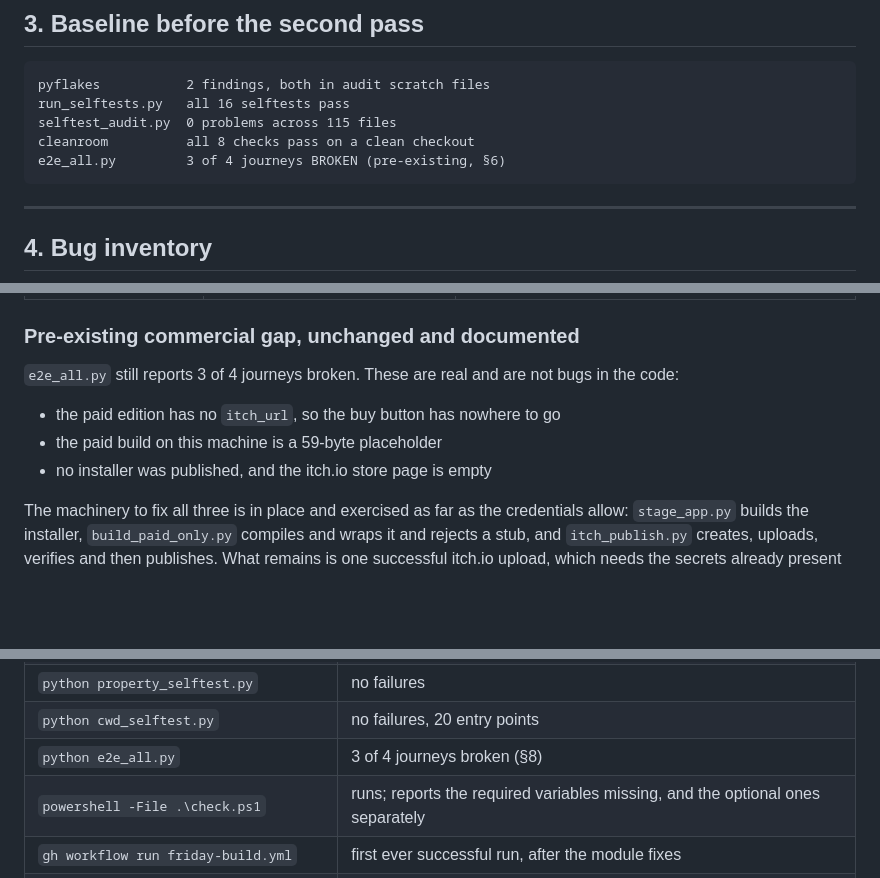
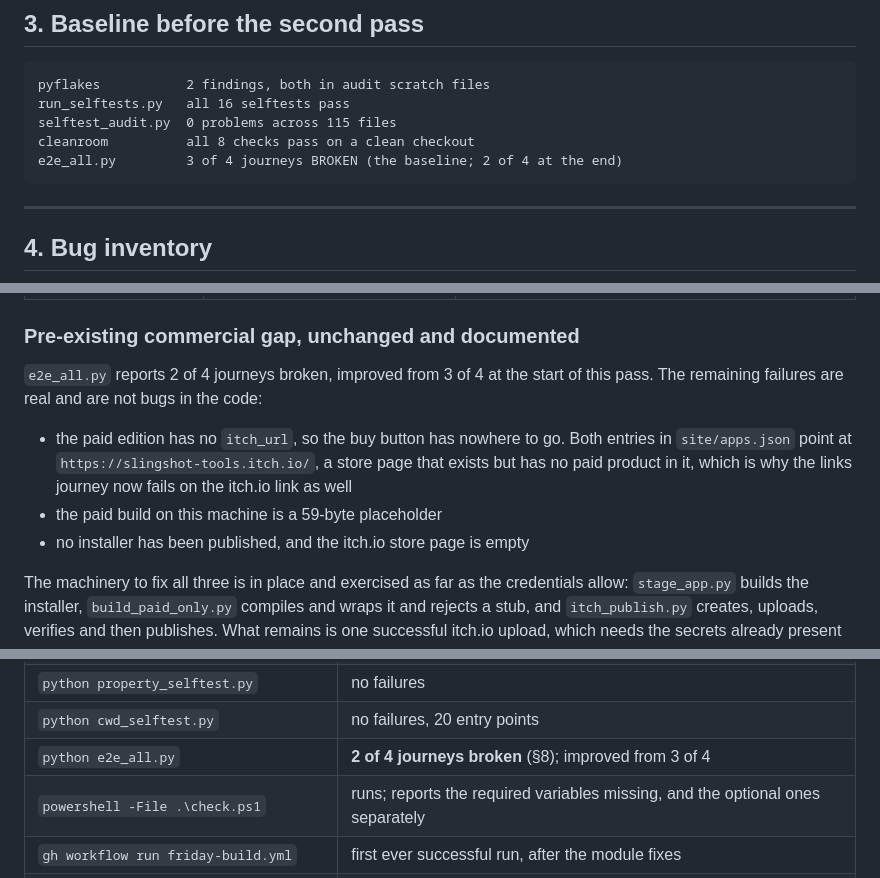
Before and after one commit to tbougnar/Slingshot-Tools, a Markdown page: BUG_AUDIT.md, 3 parts joined by grey strips. Drawn GitHub-style; blank space fills up the shorter version.

Commit message:
﻿Record the improved end-to-end result honestly, including what got worse
The buy journey now reaches all 18 steps. The links journey dropped from 12 of
13 to 11 of 12 because the itch.io link now resolves to a store page that
exists but holds no paid product, which is the same missing upload the buy
journey reports. It is recorded rather than left as an unexplained movement in
a number.

Two of four journeys remain broken, and both trace to one cause: nothing has
been uploaded to itch.io yet. That needs the repository secrets, so it is a
blocker with a stated next step rather than a code defect.

````diff
--- a/BUG_AUDIT.md
+++ b/BUG_AUDIT.md
@@ -72,7 +72,7 @@ pyflakes           2 findings, both in audit scratch files
 run_selftests.py   all 16 selftests pass
 selftest_audit.py  0 problems across 115 files
 cleanroom          all 8 checks pass on a clean checkout
-e2e_all.py         3 of 4 journeys BROKEN (pre-existing, §6)
+e2e_all.py         3 of 4 journeys BROKEN (the baseline; 2 of 4 at the end)
 ```
 
 ---
@@ -166,12 +166,15 @@ kept.
 
 ### Pre-existing commercial gap, unchanged and documented
 
-`e2e_all.py` still reports 3 of 4 journeys broken. These are real and are not
-bugs in the code:
+`e2e_all.py` reports 2 of 4 journeys broken, improved from 3 of 4 at the start
+of this pass. The remaining failures are real and are not bugs in the code:
 
-- the paid edition has no `itch_url`, so the buy button has nowhere to go
+- the paid edition has no `itch_url`, so the buy button has nowhere to go. Both
+  entries in `site/apps.json` point at `https://slingshot-tools.itch.io/`, a
+  store page that exists but has no paid product in it, which is why the links
+  journey now fails on the itch.io link as well
 - the paid build on this machine is a 59-byte placeholder
-- no installer was published, and the itch.io store page is empty
+- no installer has been published, and the itch.io store page is empty
 
 The machinery to fix all three is in place and exercised as far as the
 credentials allow: `stage_app.py` builds the installer, `build_paid_only.py`
@@ -207,7 +210,7 @@ Commands actually run, with outcomes.
 | `python audit_selftest.py` | no failures |
 | `python property_selftest.py` | no failures |
 | `python cwd_selftest.py` | no failures, 20 entry points |
-| `python e2e_all.py` | 3 of 4 journeys broken (§8) |
+| `python e2e_all.py` | **2 of 4 journeys broken** (§8); improved from 3 of 4 |
 | `powershell -File .\check.ps1` | runs; reports the required variables missing, and the optional ones separately |
 | `gh workflow run friday-build.yml` | first ever successful run, after the module fixes |
 | `python build_paid_only.py --check` | finds a real installer, ignores the 110 KB stubs |
````
